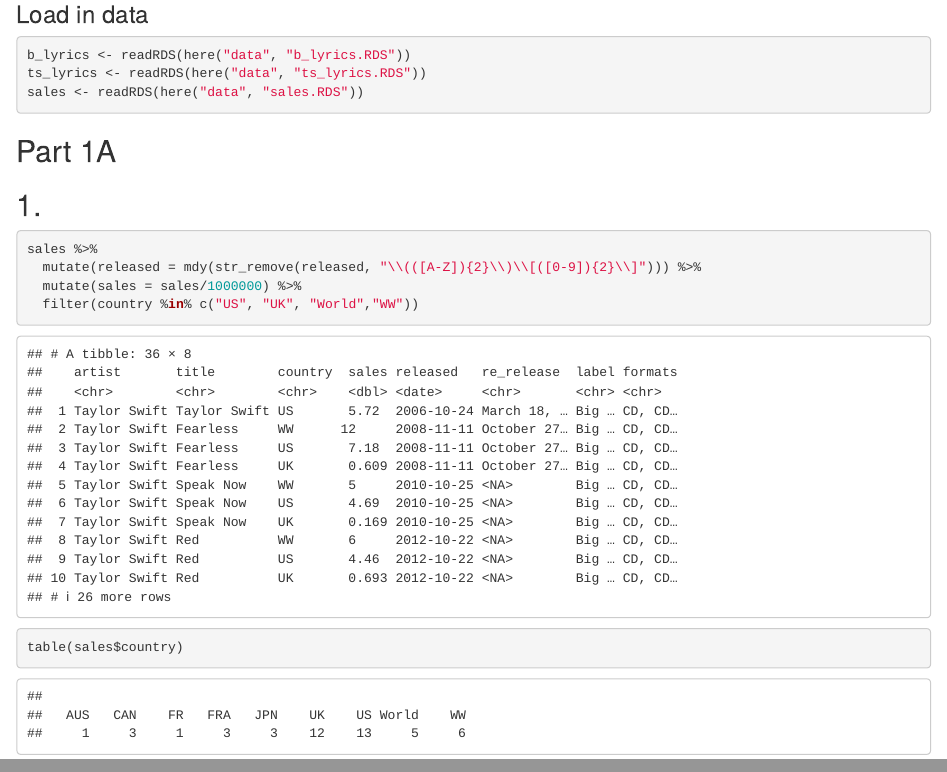
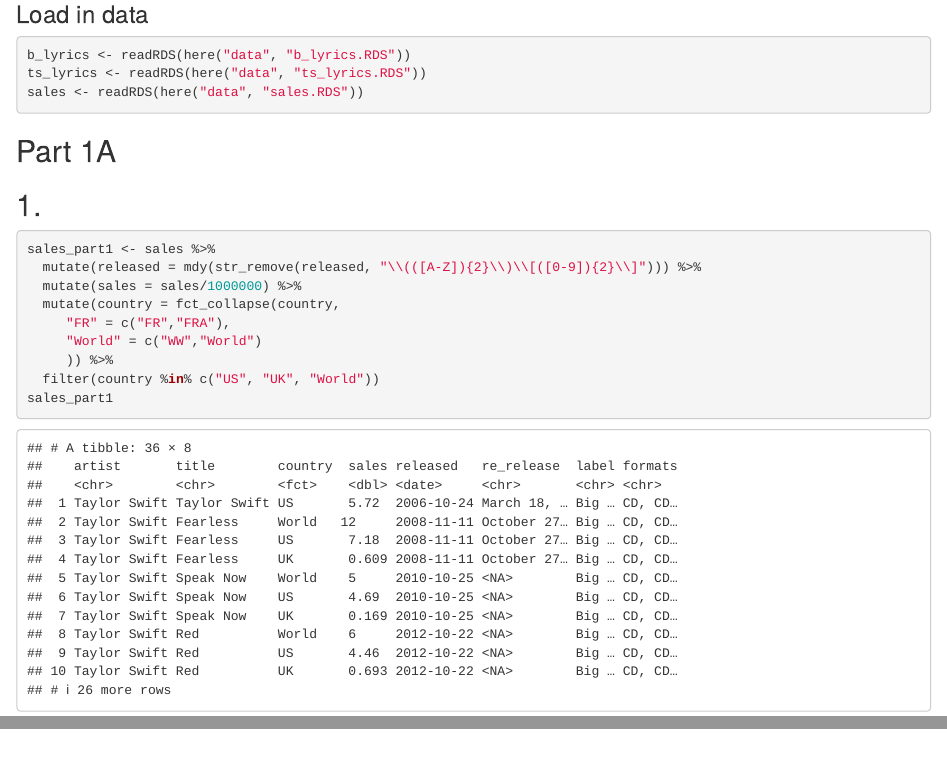
Before and after one commit to jmart305/biostat776classnotes, an R Markdown document (R/Project_3_JuliaMartin.Rmd): the page in a window 1100 px wide, from 610 px down, and a second part further down, joined at a grey line. Rendered offline with R 4.5, knitr and Pandoc, with nearby package versions.

Commit message:
Finished Part 1A

````diff
--- a/R/Project_3_JuliaMartin.Rmd
+++ b/R/Project_3_JuliaMartin.Rmd
@@ -27,11 +27,13 @@
 ## 1.
 
 ```{r}
-sales %>%
+sales_part1 <- sales %>%
   mutate(released = mdy(str_remove(released, "\\(([A-Z]){2}\\)\\[([0-9]){2}\\]"))) %>%
   mutate(sales = sales/1000000) %>%
-  filter(country %in% c("US", "UK", "World","WW"))
-
-
-table(sales$country)
+  mutate(country = fct_collapse(country,
+     "FR" = c("FR","FRA"),
+     "World" = c("WW","World")
+     )) %>%
+  filter(country %in% c("US", "UK", "World"))
+sales_part1
 ```
````
